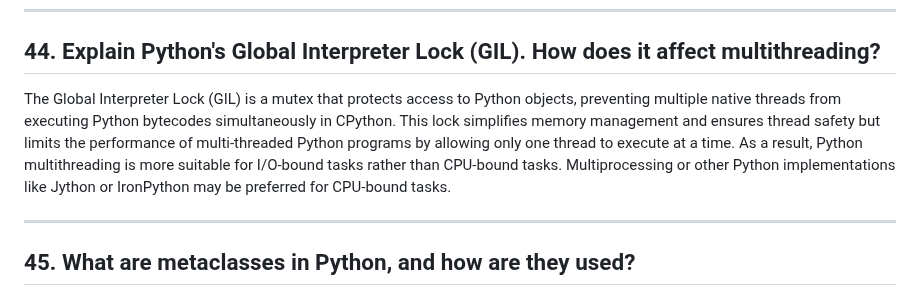
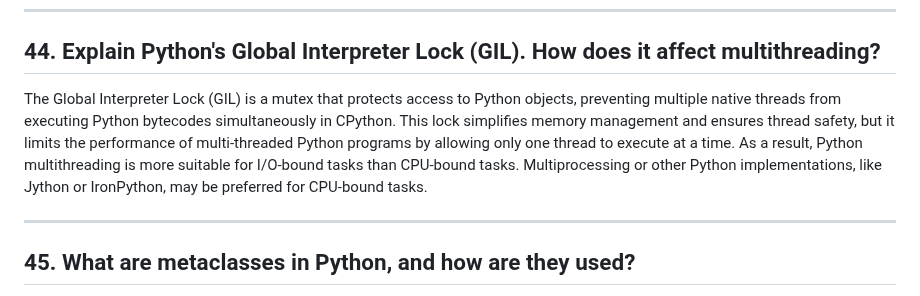
Before and after one commit to Tanu-N-Prabhu/Python, a Markdown page: Python Coding Interview Prep/Python Coding Interview Questions (Beginner to Advanced).md, the part around one of its changes. Drawn GitHub-style.

```diff
--- a/Python Coding Interview Prep/Python Coding Interview Questions (Beginner to Advanced).md
+++ b/Python Coding Interview Prep/Python Coding Interview Questions (Beginner to Advanced).md
@@ -658,7 +658,7 @@ asyncio.run(say_hello())
 
 ## 44. Explain Python's Global Interpreter Lock (GIL). How does it affect multithreading?
 
-The Global Interpreter Lock (GIL) is a mutex that protects access to Python objects, preventing multiple native threads from executing Python bytecodes simultaneously in CPython. This lock simplifies memory management and ensures thread safety but limits the performance of multi-threaded Python programs by allowing only one thread to execute at a time. As a result, Python multithreading is more suitable for I/O-bound tasks rather than CPU-bound tasks. Multiprocessing or other Python implementations like Jython or IronPython may be preferred for CPU-bound tasks.
+The Global Interpreter Lock (GIL) is a mutex that protects access to Python objects, preventing multiple native threads from executing Python bytecodes simultaneously in CPython. This lock simplifies memory management and ensures thread safety, but it limits the performance of multi-threaded Python programs by allowing only one thread to execute at a time. As a result, Python multithreading is more suitable for I/O-bound tasks than CPU-bound tasks. Multiprocessing or other Python implementations, like Jython or IronPython, may be preferred for CPU-bound tasks.
 
 ---
 
```
Also changed, not shown: other parts of Python Coding Interview Prep/Python Coding Interview Questions (Beginner to Advanced).md (+1 -0 lines).
